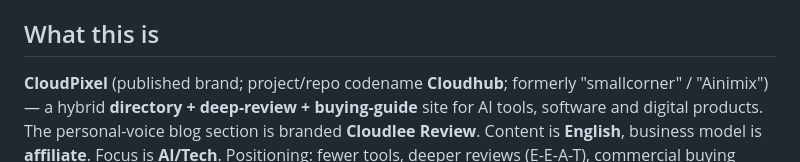
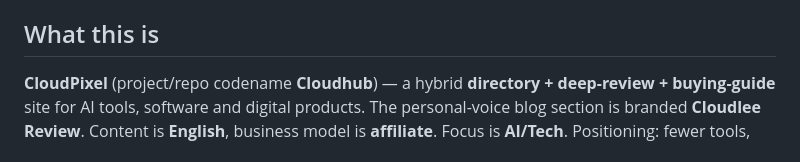
Before and after one commit to cloudlee88/Web-blog, a Markdown page: AGENTS.md, the part around the change. Drawn GitHub-style.

Commit message:
Remove old-name lineage note from CLAUDE.md / AGENTS.md (clean CloudPixel brand)
Co-Authored-By: Claude Opus 4.8 <noreply@anthropic.com>

```diff
--- a/AGENTS.md
+++ b/AGENTS.md
@@ -7,10 +7,9 @@
 
 ## What this is
 
-**CloudPixel** (published brand; project/repo codename **Cloudhub**; formerly
-"smallcorner" / "Ainimix") — a hybrid **directory + deep-review +
-buying-guide** site for AI tools, software and digital products. The
-personal-voice blog section is branded **Cloudlee Review**. Content is
+**CloudPixel** (project/repo codename **Cloudhub**) — a hybrid **directory +
+deep-review + buying-guide** site for AI tools, software and digital products.
+The personal-voice blog section is branded **Cloudlee Review**. Content is
 **English**, business model is **affiliate**. Focus is **AI/Tech**. Positioning:
 fewer tools, deeper reviews (E-E-A-T), commercial buying guides ("Best AI X"),
 and a transparent review process — not a thousand-tool listing. DB-backed and
```
Also changed, not shown: CLAUDE.md (+3 -4 lines).
